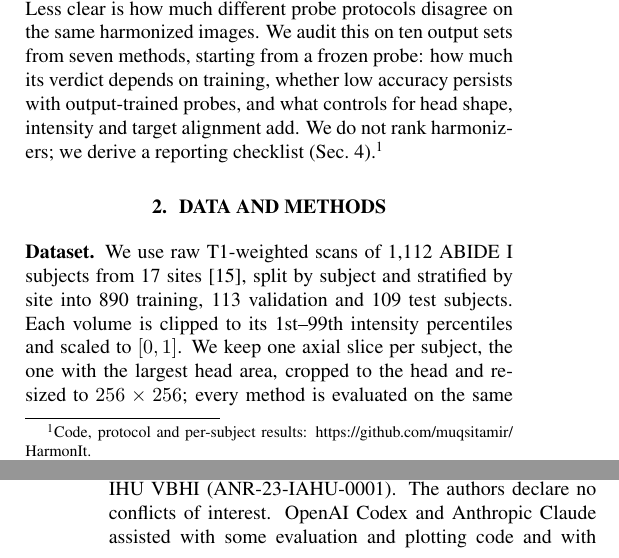
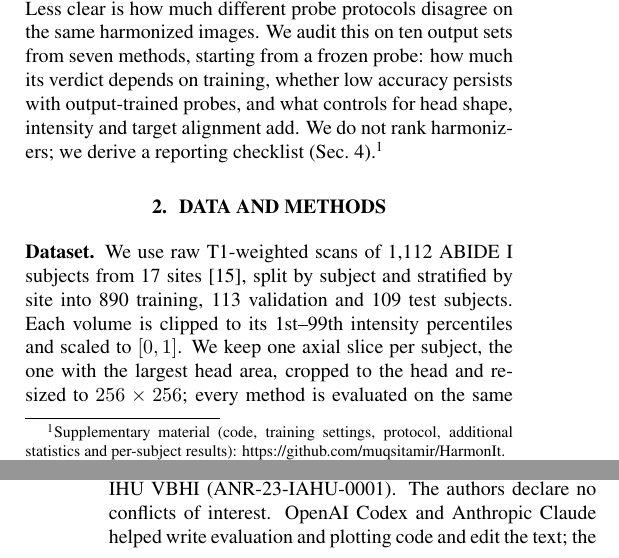
Before and after one commit to muqsitamir/HarmonIt, a LaTeX paper (paper/isbi2027/main.tex): two parts of the columns of pages 1 and 4 of 4, joined at a grey line, cut so that both start at the same text. Compiled offline with pdfLaTeX.

Commit message:
Point to the repository for details not in the paper; restore the AI-use wording

```diff
--- a/paper/isbi2027/main.tex
+++ b/paper/isbi2027/main.tex
@@ -51,7 +51,7 @@ A common indirect check is a \emph{site probe}, a classifier trained to predict
 
 These checks can mislead. A frozen probe may fail simply because harmonized images look unfamiliar, not because site information is gone. Removing an attribute until a fixed classifier fails does not prevent a new classifier from recovering it~\cite{elazar2018adversarial}, and site can be decoded even from the features of randomly initialized networks~\cite{rahbar2026fingerprints}. Input similarity, in turn, can favor little or no change.
 
-Classifiers retrained after harmonization still predict site for ComBat~\cite{marzi2024efficacy}, histogram matching~\cite{souza2023shortcuts} and HACA3~\cite{zurita2026psyshared}. Less clear is how much different probe protocols disagree on the same harmonized images. We audit this on ten output sets from seven methods, starting from a frozen probe: how much its verdict depends on training, whether low accuracy persists with output-trained probes, and what controls for head shape, intensity and target alignment add. We do not rank harmonizers; we derive a reporting checklist (Sec.~\ref{sec:discussion}).\footnote{Code, protocol and per-subject results: \url{https://github.com/muqsitamir/HarmonIt}.}
+Classifiers retrained after harmonization still predict site for ComBat~\cite{marzi2024efficacy}, histogram matching~\cite{souza2023shortcuts} and HACA3~\cite{zurita2026psyshared}. Less clear is how much different probe protocols disagree on the same harmonized images. We audit this on ten output sets from seven methods, starting from a frozen probe: how much its verdict depends on training, whether low accuracy persists with output-trained probes, and what controls for head shape, intensity and target alignment add. We do not rank harmonizers; we derive a reporting checklist (Sec.~\ref{sec:discussion}).\footnote{Supplementary material (code, training settings, protocol, additional statistics and per-subject results): \url{https://github.com/muqsitamir/HarmonIt}.}
 
 \section{Data and Methods}
 \label{sec:data}
@@ -122,7 +122,7 @@ This research study was conducted retrospectively using human subject data made
 
 \section{Acknowledgments}
 \label{sec:acknowledgments}
-ABIDE~I was supported by NIMH grants K23MH087770 and R03MH096321 and the Stavros Niarchos and Leon Levy Foundations. This work also benefited from the support of the project HoliBrain of the French National Research Agency (ANR-23-CE45-0020-01). Finally, this study received financial support from the French government in the framework of the PEPR StratifyAging, the PEPR Prodrom-ND and the IHU VBHI (ANR-23-IAHU-0001). The authors declare no conflicts of interest. OpenAI Codex and Anthropic Claude assisted with some evaluation and plotting code and with editing; the authors wrote most of the code and text, designed the study, verified all numbers and take full responsibility.
+ABIDE~I was supported by NIMH grants K23MH087770 and R03MH096321 and the Stavros Niarchos and Leon Levy Foundations. This work also benefited from the support of the project HoliBrain of the French National Research Agency (ANR-23-CE45-0020-01). Finally, this study received financial support from the French government in the framework of the PEPR StratifyAging, the PEPR Prodrom-ND and the IHU VBHI (ANR-23-IAHU-0001). The authors declare no conflicts of interest. OpenAI Codex and Anthropic Claude helped write evaluation and plotting code and edit the text; the authors wrote most of the text, designed the study, reviewed the code, verified all numbers and take full responsibility.
 
 \let\oldthebibliography\thebibliography
 \renewcommand{\thebibliography}[1]{\oldthebibliography{#1}%
```
Also changed, not shown: README.md, paper/isbi2027/main.pdf.
